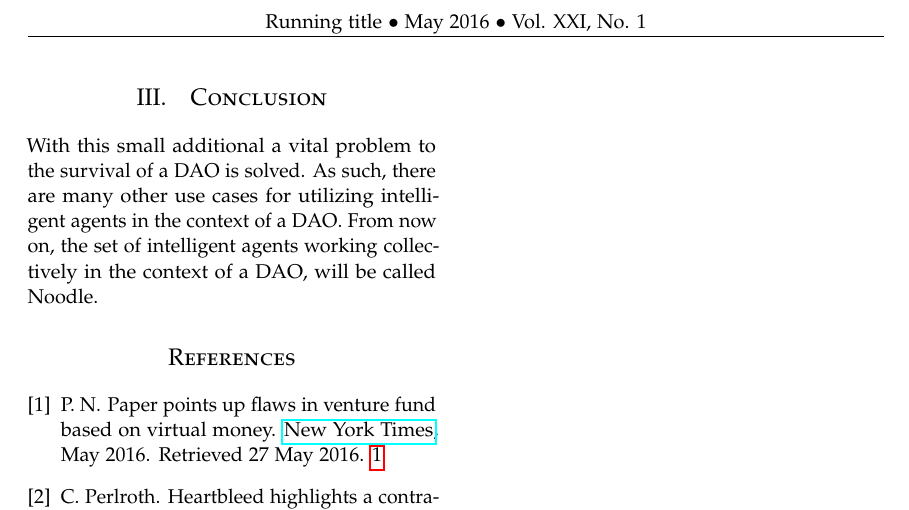
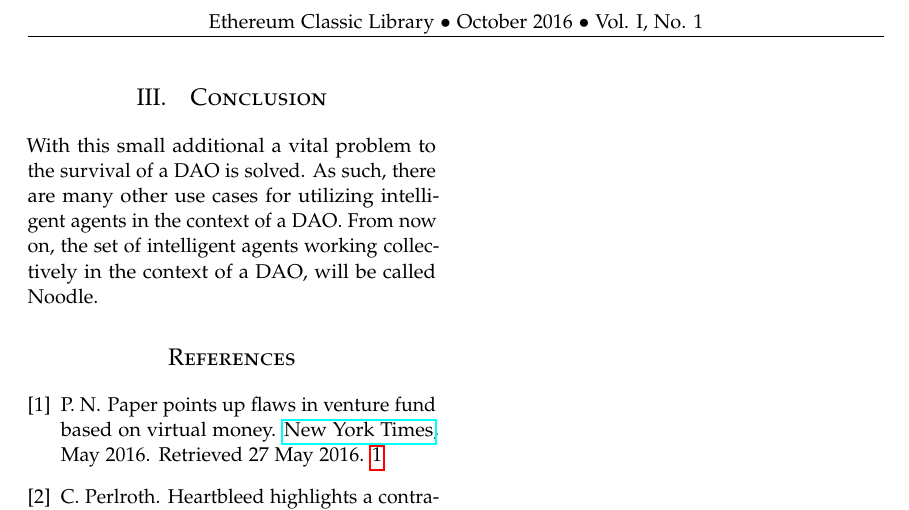
Before and after one commit to olingataeed/CollectiveDecentralizedJudgements, a LaTeX paper (tex/Sample.tex): part of page 2 of 2, cut at the place of the change. Compiled offline with pdfLaTeX.

Commit message:
Update Sample.tex

```diff
--- a/tex/Sample.tex
+++ b/tex/Sample.tex
@@ -58,7 +58,7 @@
 \pagestyle{fancy} % All pages have headers and footers
 \fancyhead{} % Blank out the default header
 \fancyfoot{} % Blank out the default footer
-\fancyhead[C]{Running title $\bullet$ May 2016 $\bullet$ Vol. XXI, No. 1} % Custom header text
+\fancyhead[C]{Ethereum Classic Library $\bullet$ October 2016 $\bullet$ Vol. I, No. 1} % Custom header text
 \fancyfoot[RO,LE]{\thepage} % Custom footer text
 
 \usepackage{titling} % Customizing the title section
```
